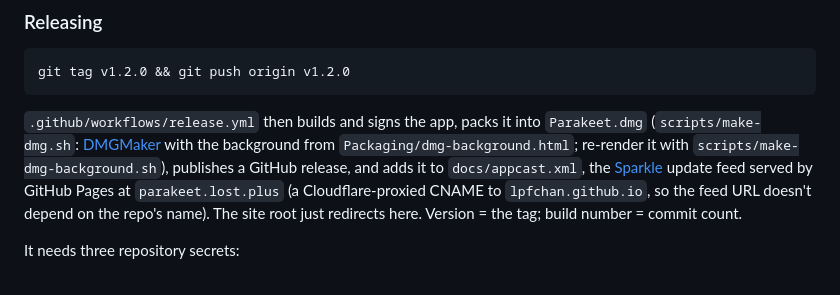
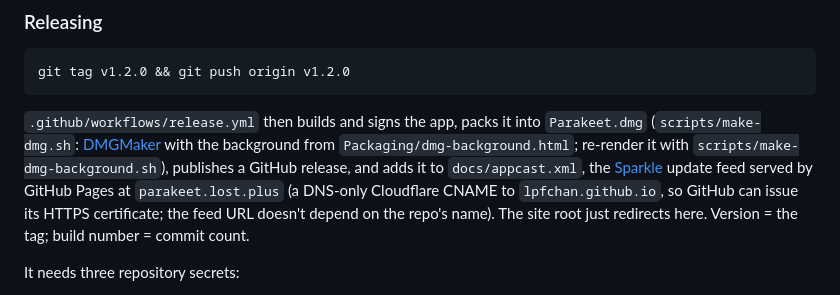
Before and after one commit to LPFchan/Parakeet, a Markdown page: README.md, the part around the change. Drawn GitHub-style.

Commit message:
README: parakeet.lost.plus is DNS-only for GitHub's certificate

```diff
--- a/README.md
+++ b/README.md
@@ -70,9 +70,9 @@ with the background from `Packaging/dmg-background.html`; re-render it with
 `scripts/make-dmg-background.sh`), publishes a GitHub release, and adds it to
 `docs/appcast.xml`, the
 [Sparkle](https://sparkle-project.org) update feed served by GitHub Pages at
-`parakeet.lost.plus` (a Cloudflare-proxied CNAME to `lpfchan.github.io`, so
-the feed URL doesn't depend on the repo's name). The site root just redirects
-here.
+`parakeet.lost.plus` (a DNS-only Cloudflare CNAME to `lpfchan.github.io`, so
+GitHub can issue its HTTPS certificate; the feed URL doesn't depend on the
+repo's name). The site root just redirects here.
 Version = the tag; build number = commit count.
 
 It needs three repository secrets:
```
